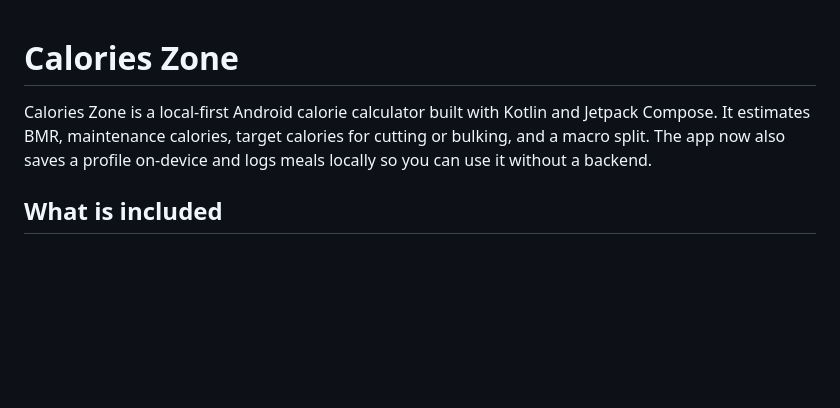
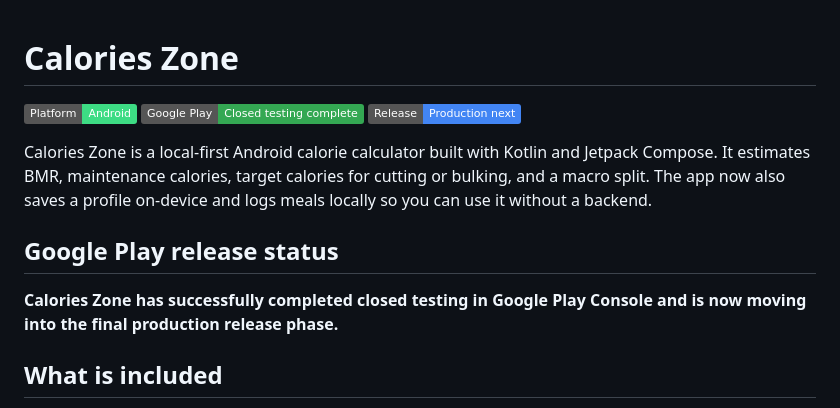
Before and after one commit to zoma00/calories-zone, a Markdown page: README.md, the part around the change. GitHub-like rendering; badges without logos; blank space fills up the shorter version.

Commit message:
Enahced readme and highlight end of closed testing and will go for production phase

```diff
--- a/README.md
+++ b/README.md
@@ -1,6 +1,14 @@
 # Calories Zone
 
+[![Platform: Android](https://img.shields.io/badge/Platform-Android-3DDC84?logo=android&logoColor=white)](https://www.android.com/)
+[![Google Play: Closed testing complete](https://img.shields.io/badge/Google_Play-Closed_testing_complete-34A853?logo=googleplay&logoColor=white)](#google-play-release-status)
+[![Release: Production next](https://img.shields.io/badge/Release-Production_next-4285F4)](#google-play-release-status)
+
 Calories Zone is a local-first Android calorie calculator built with Kotlin and Jetpack Compose. It estimates BMR, maintenance calories, target calories for cutting or bulking, and a macro split. The app now also saves a profile on-device and logs meals locally so you can use it without a backend.
+
+## Google Play release status
+
+**Calories Zone has successfully completed closed testing in Google Play Console and is now moving into the final production release phase.**
 
 ## What is included
 
```
